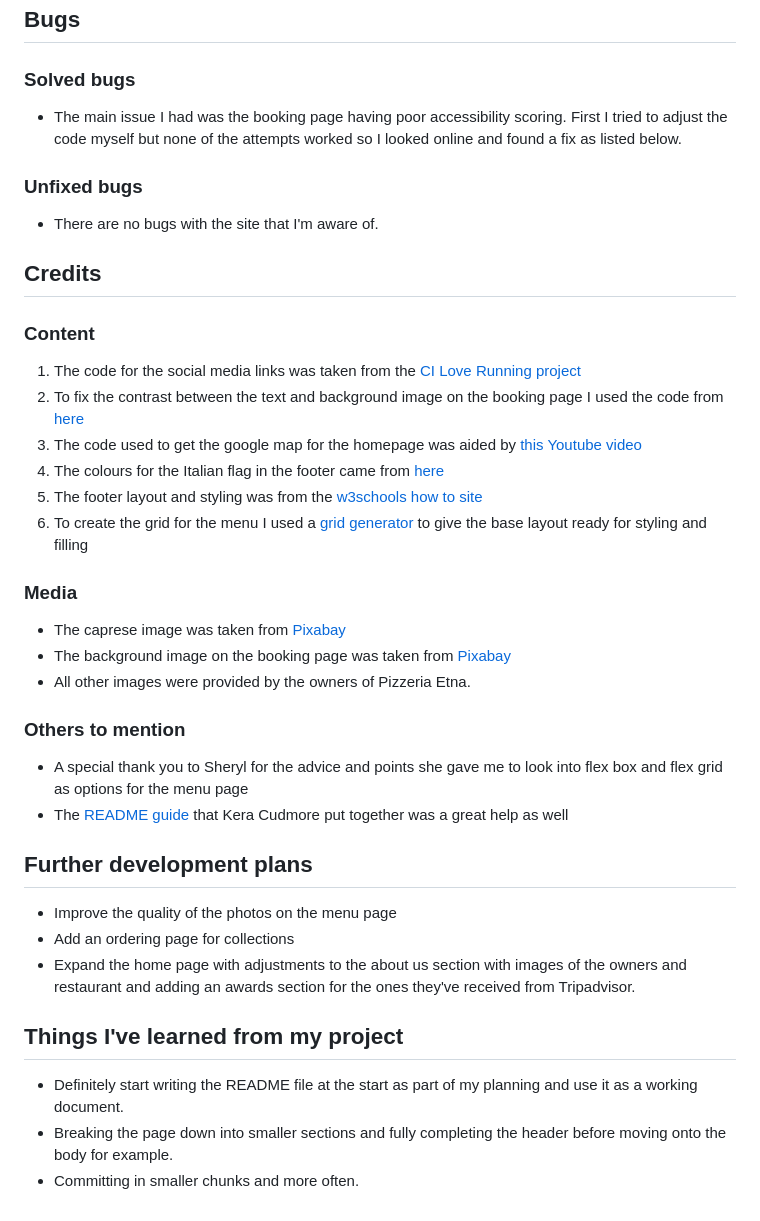
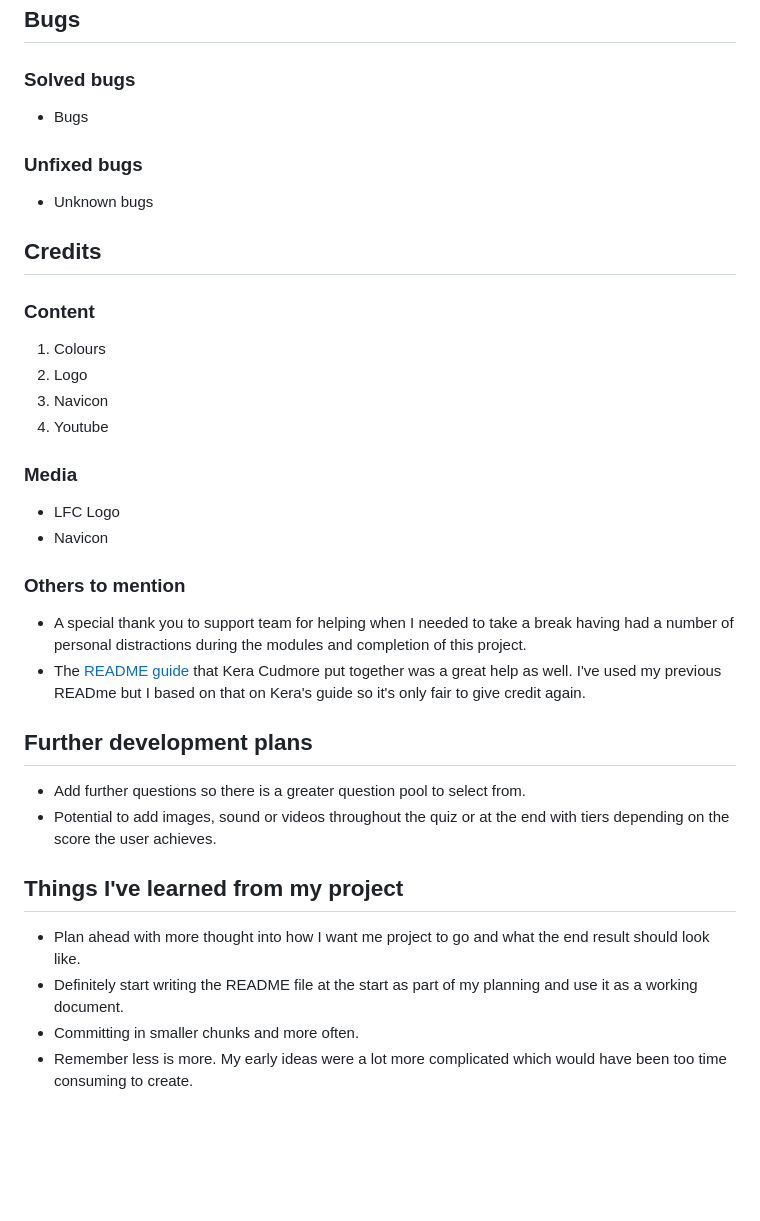
Before and after one commit to harry-c26/lfc-quiz, a Markdown page: README.md, the part around one of its changes. GitHub-like rendering; blank space fills up the shorter version.

```diff
--- a/README.md
+++ b/README.md
@@ -87,42 +65,39 @@ Lighthouse check:
 
 ### Solved bugs
 
-* The main issue I had was the booking page having poor accessibility scoring. First I tried to adjust the code myself but none of the attempts worked so I looked online and found a fix as listed below.
+* Bugs
 
 ### Unfixed bugs
 
-* There are no bugs with the site that I'm aware of.
+* Unknown bugs
 
 ## Credits
 
 ### Content
 
-1. The code for the social media links was taken from the [CI Love Running project](https://github.com/harry-c26/love-running)
-2. To fix the contrast between the text and background image on the booking page I used the code from [here](https://coder-coder.com/background-image-opacity/)
-3. The code used to get the google map for the homepage was aided by [this Youtube video](https://www.youtube.com/watch?v=4U_AAGHzTok)
-4. The colours for the Italian flag in the footer came from [here](https://www.flagcolorcodes.com/italy#:~:text=What%20are%20the%20colors%20of,are%20green%2C%20white%20and%20red)
-5. The footer layout and styling was from the [w3schools how to site](https://www.w3schools.com/howto/howto_css_three_columns.asp)
-6. To create the grid for the menu I used a [grid generator](https://grid.layoutit.com/) to give the base layout ready for styling and filling
+1. Colours
+2. Logo
+3. Navicon
+4. Youtube
 
 ### Media
 
-* The caprese image was taken from [Pixabay](https://pixabay.com/es/photos/queso-mozzarella-ensalada-caprese-5218979/)
-* The background image on the booking page was taken from [Pixabay](https://pixabay.com/photos/landscape-bay-beach-darling-clouds-5277781/)
-* All other images were provided by the owners of Pizzeria Etna.
+* LFC Logo
+* Navicon
 
 ### Others to mention
 
-* A special thank you to Sheryl for the advice and points she gave me to look into flex box and flex grid as options for the menu page
-* The [README guide](https://github.com/kera-cudmore/readme-examples#credits) that Kera Cudmore put together was a great help as well
+* A special thank you to support team for helping when I needed to take a break having had a number of personal distractions during the modules and completion of this project.
+* The [README guide](https://github.com/kera-cudmore/readme-examples#credits) that Kera Cudmore put together was a great help as well. I've used my previous READme but I based on that on Kera's guide so it's only fair to give credit again.
 
 ## Further development plans
 
-* Improve the quality of the photos on the menu page
-* Add an ordering page for collections
-* Expand the home page with adjustments to the about us section with images of the owners and restaurant and adding an awards section for the ones they've received from Tripadvisor.
+* Add further questions so there is a greater question pool to select from.
+* Potential to add images, sound or videos throughout the quiz or at the end with tiers depending on the score the user achieves.
 
 ## Things I've learned from my project
 
+* Plan ahead with more thought into how I want me project to go and what the end result should look like.
 * Definitely start writing the README file at the start as part of my planning and use it as a working document.
-* Breaking the page down into smaller sections and fully completing the header before moving onto the body for example.
 * Committing in smaller chunks and more often.
+* Remember less is more. My early ideas were a lot more complicated which would have been too time consuming to create.
```
Also changed, not shown: other parts of README.md (+13 -35 lines).
